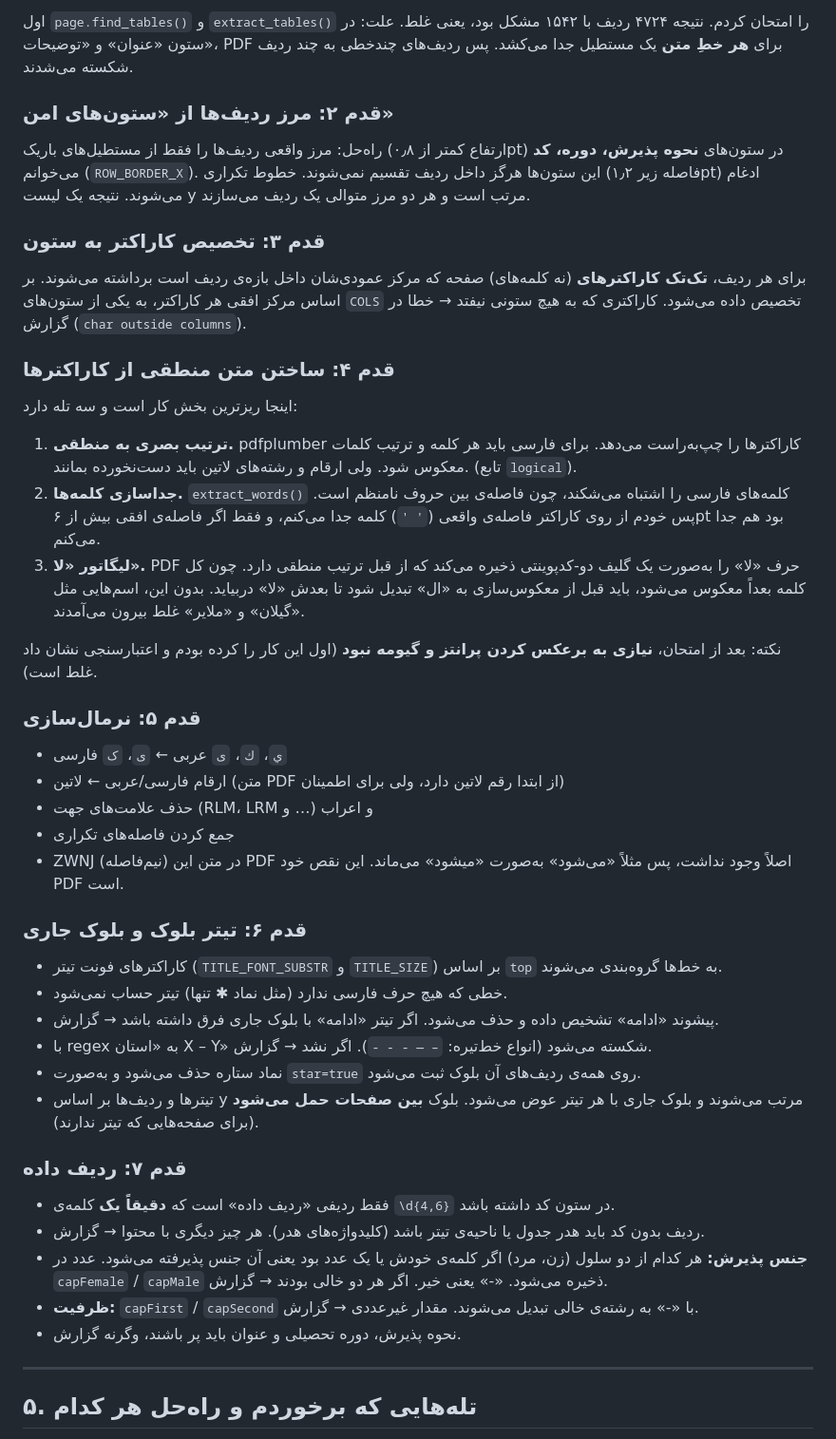
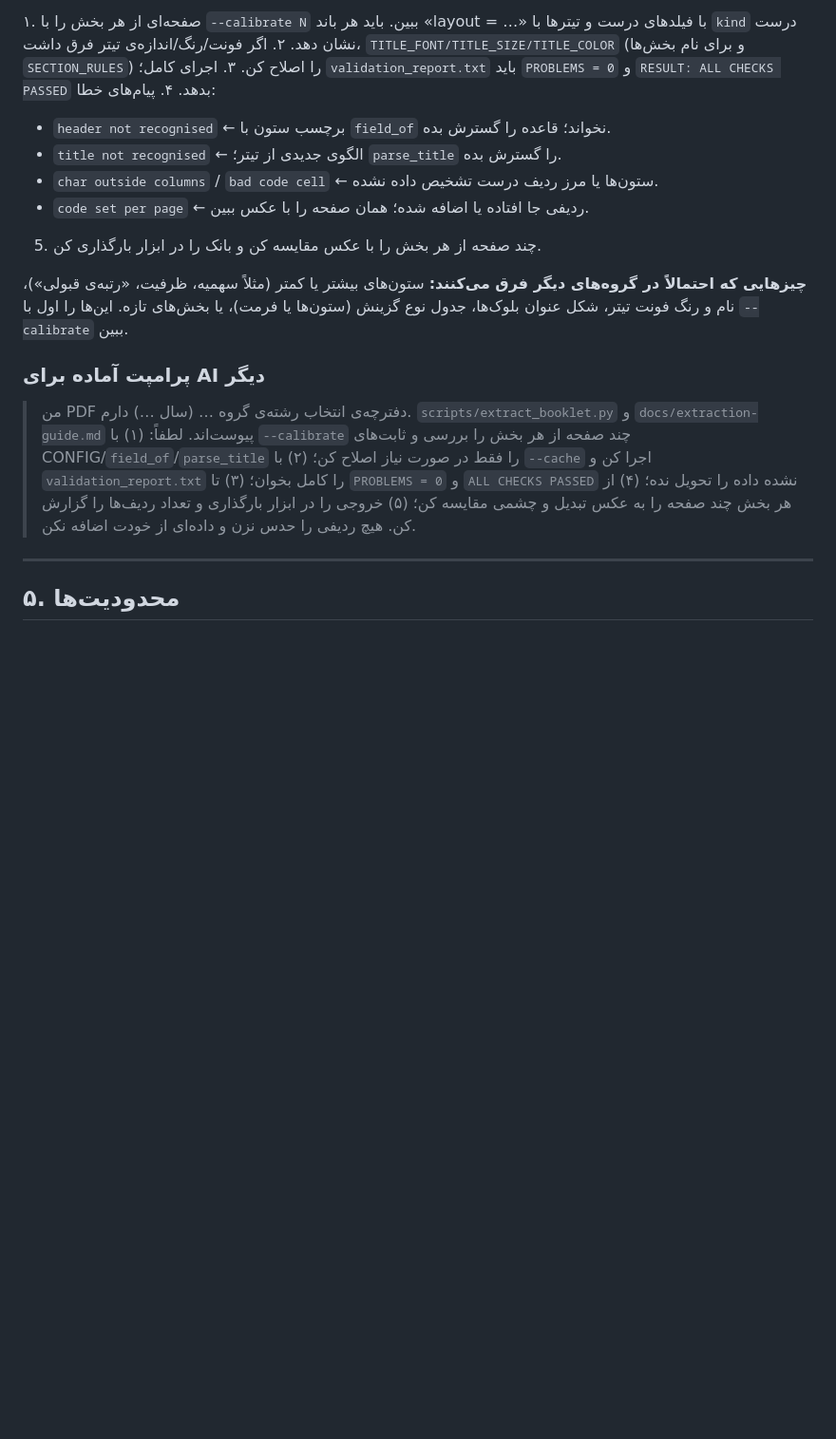
Before and after one commit to Vahidrezaa/entekhab-book, a Markdown page: docs/extraction-guide.md, the part around one of its changes. Shown at 95% size. Rendered like a GitHub page; blank space fills up the shorter version.

```diff
--- a/docs/extraction-guide.md
+++ b/docs/extraction-guide.md
@@ -54,53 +98,21 @@
 
-اول `page.find_tables()` و `extract_tables()` را امتحان کردم. نتیجه ۴۷۲۴ ردیف با ۱۵۴۲ مشکل بود، یعنی غلط.
-علت: در ستون «عنوان» و «توضیحات»، PDF برای **هر خطِ متن** یک مستطیل جدا می‌کشد. پس ردیف‌های چندخطی به چند ردیف شکسته می‌شدند.
+۱. صفحه‌ای از هر بخش را با `--calibrate N` ببین. باید هر باند «layout = …» با فیلدهای درست و تیترها با `kind` درست نشان دهد.
+۲. اگر فونت/رنگ/اندازه‌ی تیتر فرق داشت، `TITLE_FONT/TITLE_SIZE/TITLE_COLOR` (و برای نام بخش‌ها `SECTION_RULES`) را اصلاح کن.
+۳. اجرای کامل؛ `validation_report.txt` باید `PROBLEMS = 0` و `RESULT: ALL CHECKS PASSED` بدهد.
+۴. پیام‌های خطا:
+   - `header not recognised` ← برچسب ستون با `field_of` نخواند؛ قاعده را گسترش بده.
+   - `title not recognised` ← الگوی جدیدی از تیتر؛ `parse_title` را گسترش بده.
+   - `char outside columns` / `bad code cell` ← ستون‌ها یا مرز ردیف درست تشخیص داده نشده.
+   - `code set per page` ← ردیفی جا افتاده یا اضافه شده؛ همان صفحه را با عکس ببین.
+5. چند صفحه از هر بخش را با عکس مقایسه کن و بانک را در ابزار بارگذاری کن.
 
-### قدم ۲: مرز ردیف‌ها از «ستون‌های امن»
+**چیزهایی که احتمالاً در گروه‌های دیگر فرق می‌کنند:** ستون‌های بیشتر یا کمتر (مثلاً سهمیه، ظرفیت، «رتبه‌ی قبولی»)، نام و رنگ فونت تیتر، شکل عنوان بلوک‌ها، جدول نوع گزینش (ستون‌ها یا فرمت)، یا بخش‌های تازه. این‌ها را اول با `--calibrate` ببین.
 
-راه‌حل: مرز واقعی ردیف‌ها را فقط از مستطیل‌های باریک (ارتفاع کمتر از ۰٫۸pt) در ستون‌های **نحوه پذیرش، دوره، کد** می‌خوانم (`ROW_BORDER_X`). این ستون‌ها هرگز داخل ردیف تقسیم نمی‌شوند.
-خطوط تکراری (فاصله زیر ۱٫۲pt) ادغام می‌شوند. نتیجه یک لیست y مرتب است و هر دو مرز متوالی یک ردیف می‌سازند.
+### پرامپت آماده برای AI دیگر
 
-### قدم ۳: تخصیص کاراکتر به ستون
-
-برای هر ردیف، **تک‌تک کاراکترهای** (نه کلمه‌های) صفحه که مرکز عمودی‌شان داخل بازه‌ی ردیف است برداشته می‌شوند.
-بر اساس مرکز افقی هر کاراکتر، به یکی از ستون‌های `COLS` تخصیص داده می‌شود. کاراکتری که به هیچ ستونی نیفتد → خطا در گزارش (`char outside columns`).
-
-### قدم ۴: ساختن متن منطقی از کاراکترها
-
-اینجا ریزترین بخش کار است و سه تله دارد:
-
-1. **ترتیب بصری به منطقی.** pdfplumber کاراکترها را چپ‌به‌راست می‌دهد. برای فارسی باید هر کلمه و ترتیب کلمات معکوس شود. ولی ارقام و رشته‌های لاتین باید دست‌نخورده بمانند. (تابع `logical`).
-2. **جداسازی کلمه‌ها.** `extract_words()` کلمه‌های فارسی را اشتباه می‌شکند، چون فاصله‌ی بین حروف نامنظم است. پس خودم از روی کاراکتر فاصله‌ی واقعی (`' '`) کلمه جدا می‌کنم، و فقط اگر فاصله‌ی افقی بیش از ۶pt بود هم جدا می‌کنم.
-3. **لیگاتور «لا».** PDF حرف «لا» را به‌صورت یک گلیف دو-کدپوینتی ذخیره می‌کند که از قبل ترتیب منطقی دارد. چون کل کلمه بعداً معکوس می‌شود، باید قبل از معکوس‌سازی به «ال» تبدیل شود تا بعدش «لا» دربیاید. بدون این، اسم‌هایی مثل «گیلان» و «ملایر» غلط بیرون می‌آمدند.
-
-نکته: بعد از امتحان، **نیازی به برعکس کردن پرانتز و گیومه نبود** (اول این کار را کرده بودم و اعتبارسنجی نشان داد غلط است).
-
-### قدم ۵: نرمال‌سازی
-
-- `ي`، `ك`، `ى` عربی ← `ی`، `ک` فارسی
-- ارقام فارسی/عربی ← لاتین (متن PDF از ابتدا رقم لاتین دارد، ولی برای اطمینان)
-- حذف علامت‌های جهت (RLM، LRM و …) و اعراب
-- جمع کردن فاصله‌های تکراری
-- ZWNJ (نیم‌فاصله) در متن این PDF اصلاً وجود نداشت، پس مثلاً «می‌شود» به‌صورت «میشود» می‌ماند. این نقص خود PDF است.
-
-### قدم ۶: تیتر بلوک و بلوک جاری
-
-- کاراکترهای فونت تیتر (`TITLE_FONT_SUBSTR` و `TITLE_SIZE`) بر اساس `top` به خط‌ها گروه‌بندی می‌شوند.
-- خطی که هیچ حرف فارسی ندارد (مثل نماد ✱ تنها) تیتر حساب نمی‌شود.
-- پیشوند «ادامه» تشخیص داده و حذف می‌شود. اگر تیتر «ادامه» با بلوک جاری فرق داشته باشد → گزارش.
-- با regex به «استان X – Y» شکسته می‌شود (انواع خط‌تیره: `– — - ‐ ‑`). اگر نشد → گزارش.
-- نماد ستاره حذف می‌شود و به‌صورت `star=true` روی همه‌ی ردیف‌های آن بلوک ثبت می‌شود.
-- تیترها و ردیف‌ها بر اساس y مرتب می‌شوند و بلوک جاری با هر تیتر عوض می‌شود. بلوک **بین صفحات حمل می‌شود** (برای صفحه‌هایی که تیتر ندارند).
-
-### قدم ۷: ردیف داده
-
-- فقط ردیفی «ردیف داده» است که **دقیقاً یک** کلمه‌ی `\d{4,6}` در ستون کد داشته باشد.
-- ردیف بدون کد باید هدر جدول یا ناحیه‌ی تیتر باشد (کلیدواژه‌های هدر). هر چیز دیگری با محتوا → گزارش.
-- **جنس پذیرش:** هر کدام از دو سلول (زن، مرد) اگر کلمه‌ی خودش یا یک عدد بود یعنی آن جنس پذیرفته می‌شود. عدد در `capFemale` / `capMale` ذخیره می‌شود. «-» یعنی خیر. اگر هر دو خالی بودند → گزارش.
-- **ظرفیت:** `capFirst` / `capSecond` با «-» به رشته‌ی خالی تبدیل می‌شوند. مقدار غیرعددی → گزارش.
-- نحوه پذیرش، دوره تحصیلی و عنوان باید پر باشند، وگرنه گزارش.
+> من PDF دفترچه‌ی انتخاب رشته‌ی گروه … (سال …) دارم. `scripts/extract_booklet.py` و `docs/extraction-guide.md` پیوست‌اند. لطفاً: (۱) با `--calibrate` چند صفحه از هر بخش را بررسی و ثابت‌های CONFIG/`field_of`/`parse_title` را فقط در صورت نیاز اصلاح کن؛ (۲) با `--cache` اجرا کن و `validation_report.txt` را کامل بخوان؛ (۳) تا `PROBLEMS = 0` و `ALL CHECKS PASSED` نشده داده را تحویل نده؛ (۴) از هر بخش چند صفحه را به عکس تبدیل و چشمی مقایسه کن؛ (۵) خروجی را در ابزار بارگذاری و تعداد ردیف‌ها را گزارش کن. هیچ ردیفی را حدس نزن و داده‌ای از خودت اضافه نکن.
 
 ---
 
-## ۵. تله‌هایی که برخوردم و راه‌حل هر کدام
+## ۵. محدودیت‌ها
 
```
Also changed, not shown: other parts of docs/extraction-guide.md (+82 -143 lines), docs/data-format.md (+12 -7 lines).
